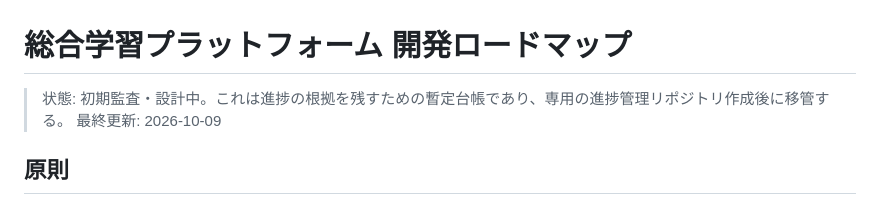
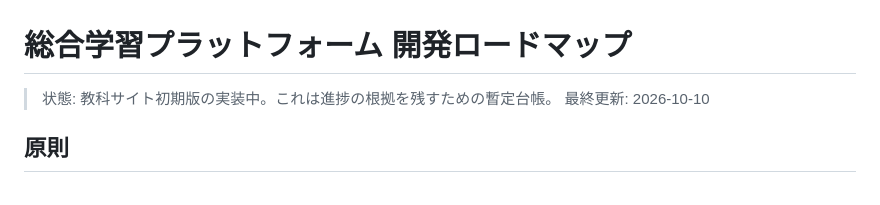
Before and after one commit to pass-juken-academy2026/math-juken-saitama, a Markdown page: PLATFORM-ROADMAP.md, the part around one of its changes. Drawn GitHub-style.

```diff
--- a/PLATFORM-ROADMAP.md
+++ b/PLATFORM-ROADMAP.md
@@ -1,7 +1,7 @@
 # 総合学習プラットフォーム 開発ロードマップ
 
-> 状態: 初期監査・設計中。これは進捗の根拠を残すための暫定台帳であり、専用の進捗管理リポジトリ作成後に移管する。
-> 最終更新: 2026-10-09
+> 状態: 教科サイト初期版の実装中。これは進捗の根拠を残すための暫定台帳。
+> 最終更新: 2026-10-10
 
 ## 原則
 - 対象は中学3科目・高校21科目（古典・情報Iを含む）と共通システム3つ。
```
Also changed, not shown: other parts of PLATFORM-ROADMAP.md (+15 -14 lines).
